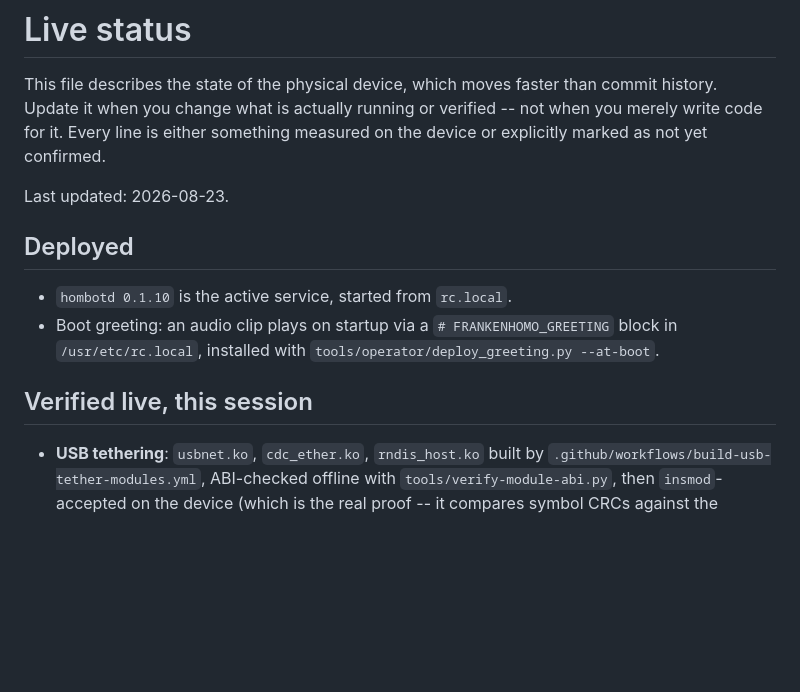
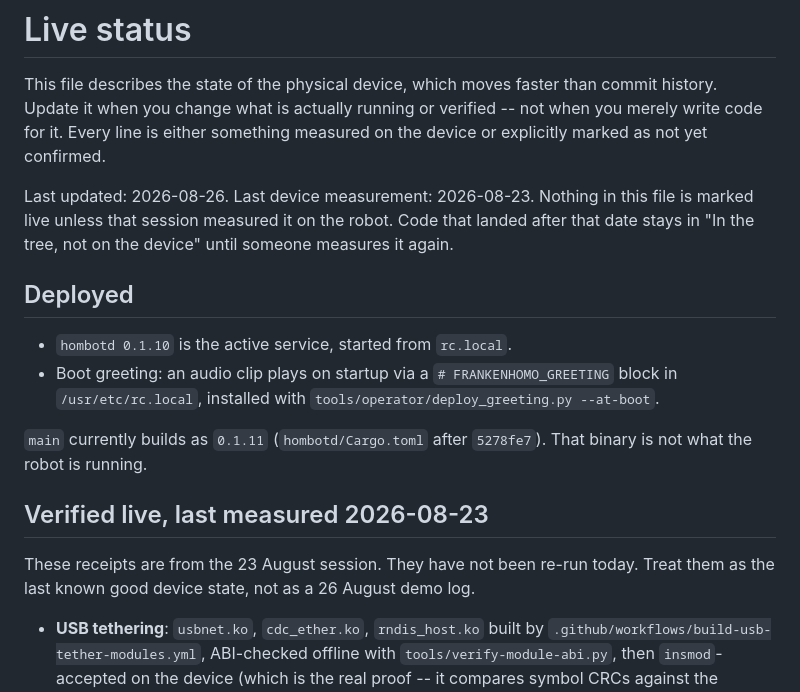
Before and after one commit to st0rax/hombot-uberbot, a Markdown page: STATUS_LIVE.md, the part around one of its changes. Drawn GitHub-style; blank space fills up the shorter version.

```diff
--- a/STATUS_LIVE.md
+++ b/STATUS_LIVE.md
@@ -5,7 +5,11 @@ commit history. Update it when you change what is actually running or
 verified -- not when you merely write code for it. Every line is either
 something measured on the device or explicitly marked as not yet confirmed.
 
-Last updated: 2026-08-23.
+Last updated: 2026-08-26.
+Last device measurement: 2026-08-23. Nothing in this file is marked live
+unless that session measured it on the robot. Code that landed after that
+date stays in "In the tree, not on the device" until someone measures it
+again.
 
 ## Deployed
 
@@ -14,7 +18,14 @@ Last updated: 2026-08-23.
   `# FRANKENHOMO_GREETING` block in `/usr/etc/rc.local`, installed with
   `tools/operator/deploy_greeting.py --at-boot`.
 
-## Verified live, this session
+`main` currently builds as `0.1.11` (`hombotd/Cargo.toml` after `5278fe7`).
+That binary is not what the robot is running.
+
+## Verified live, last measured 2026-08-23
+
+These receipts are from the 23 August session. They have not been re-run
+today. Treat them as the last known good device state, not as a 26 August
+demo log.
 
 - **USB tethering**: `usbnet.ko`, `cdc_ether.ko`, `rndis_host.ko` built by
   `.github/workflows/build-usb-tether-modules.yml`, ABI-checked offline with
```
Also changed, not shown: other parts of STATUS_LIVE.md (+47 -3 lines).
